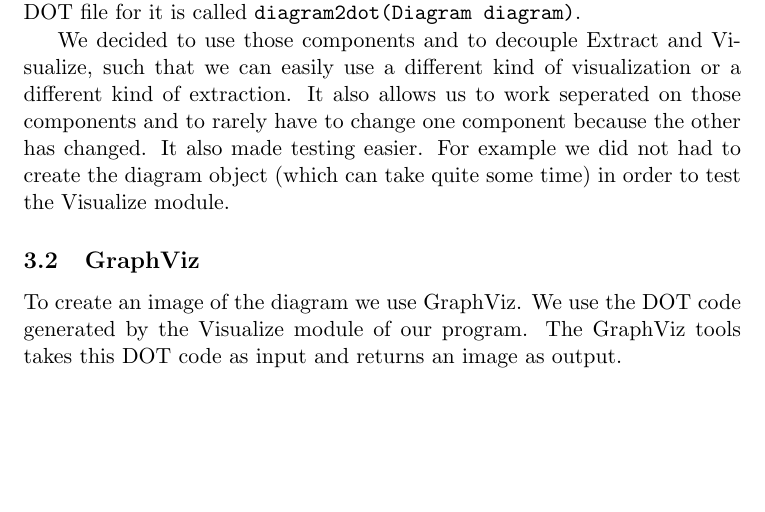
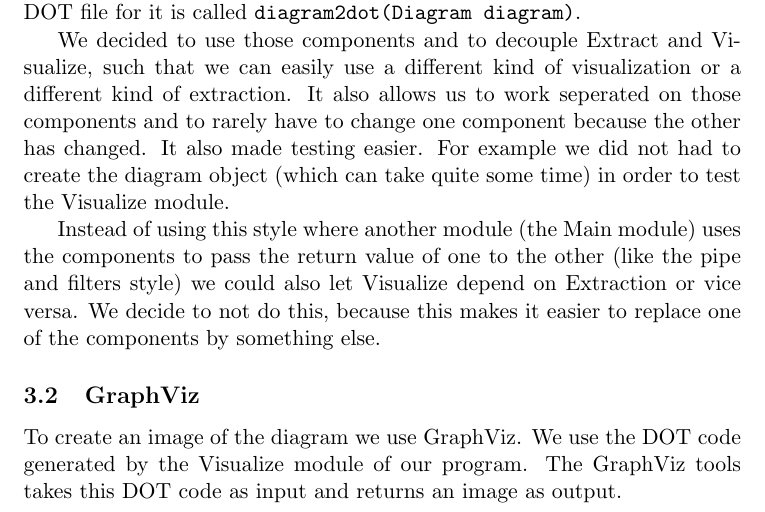
Before and after one commit to timvdalen/software-evolution, a LaTeX document (Report/Report.tex): part of page 4 of 15, cut so that both start at the same text, the shorter picture padded with empty space. Compiled offline with pdfLaTeX.

Commit message:
Add small discussion for tool chain design

```diff
--- a/Report/Report.tex
+++ b/Report/Report.tex
@@ -108,6 +108,10 @@
 	We decided to use those components and to decouple Extract and Visualize, such that we can easily use a different kind of visualization or a different kind of extraction.
 	It also allows us to work seperated on those components and to rarely have to change one component because the other has changed.
 	It also made testing easier. For example we did not had to create the diagram object (which can take quite some time) in order to test the Visualize module.
+
+	Instead of using this style where another module (the Main module) uses the components to pass the return value of one
+	to the other (like the pipe and filters style) we could also let Visualize depend on Extraction or vice versa.
+	We decide to not do this, because this makes it easier to replace one of the components by something else.
 
 	\subsection{GraphViz}
 
```
